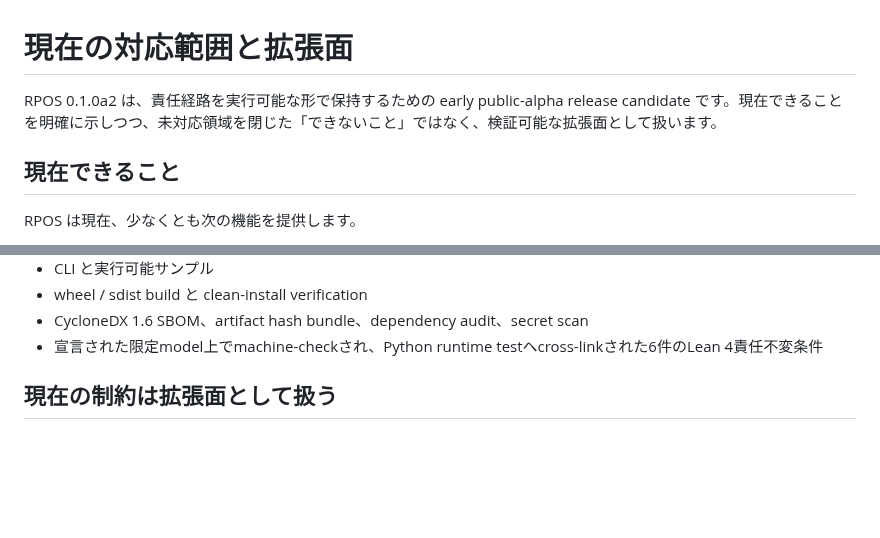
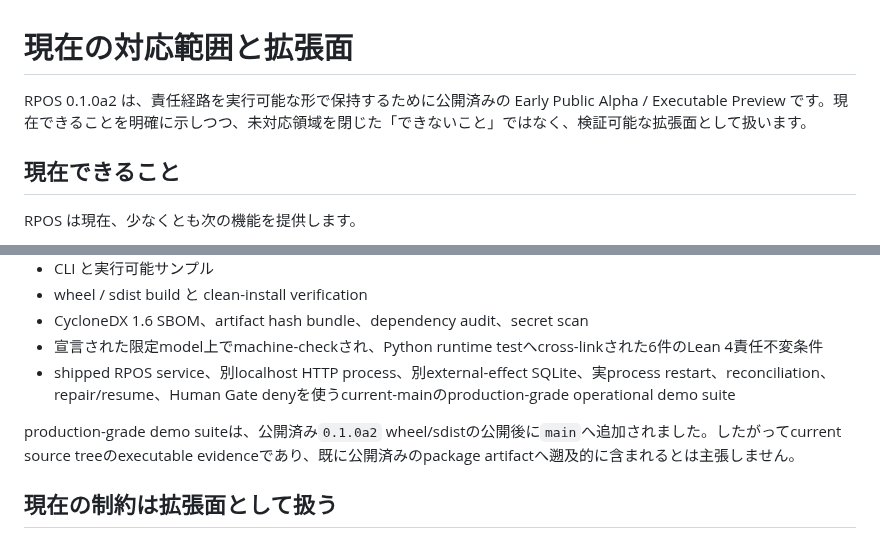
Before and after one commit to YutoriKomeiji/responsibility-pathway-os, a Markdown page: docs/ja/current-scope-and-extension-surface.md, 2 parts joined by grey strips. Rendered like a GitHub page; blank space fills up the shorter version.

Commit message:
docs: synchronize Japanese current scope with published a2 state

```diff
--- a/docs/ja/current-scope-and-extension-surface.md
+++ b/docs/ja/current-scope-and-extension-surface.md
@@ -6,7 +6,7 @@
 
 # 現在の対応範囲と拡張面
 
-RPOS 0.1.0a2 は、責任経路を実行可能な形で保持するための early public-alpha release candidate です。現在できることを明確に示しつつ、未対応領域を閉じた「できないこと」ではなく、検証可能な拡張面として扱います。
+RPOS 0.1.0a2 は、責任経路を実行可能な形で保持するために公開済みの Early Public Alpha / Executable Preview です。現在できることを明確に示しつつ、未対応領域を閉じた「できないこと」ではなく、検証可能な拡張面として扱います。
 
 ## 現在できること
 
@@ -25,6 +25,9 @@ RPOS は現在、少なくとも次の機能を提供します。
 - wheel / sdist build と clean-install verification
 - CycloneDX 1.6 SBOM、artifact hash bundle、dependency audit、secret scan
 - 宣言された限定model上でmachine-checkされ、Python runtime testへcross-linkされた6件のLean 4責任不変条件
+- shipped RPOS service、別localhost HTTP process、別external-effect SQLite、実process restart、reconciliation、repair/resume、Human Gate denyを使うcurrent-mainのproduction-grade operational demo suite
+
+production-grade demo suiteは、公開済み`0.1.0a2` wheel/sdistの公開後に`main`へ追加されました。したがってcurrent source treeのexecutable evidenceであり、既に公開済みのpackage artifactへ遡及的に含まれるとは主張しません。
 
 ## 現在の制約は拡張面として扱う
 
```
Also changed, not shown: other parts of docs/ja/current-scope-and-extension-surface.md (+1 -1 lines).
